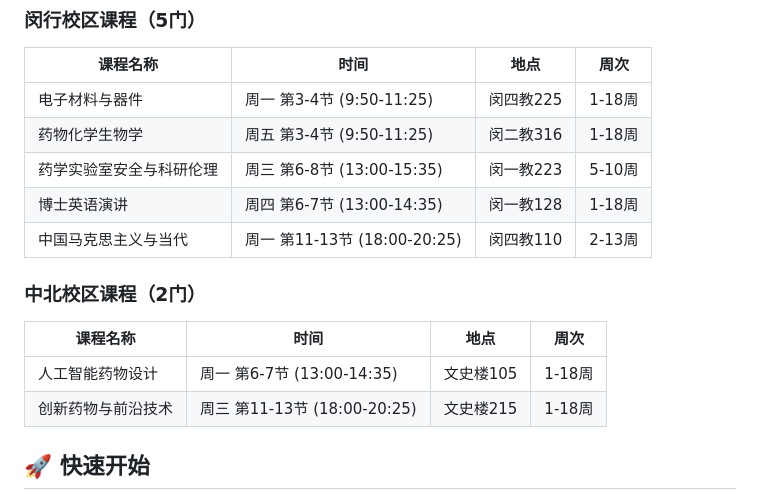
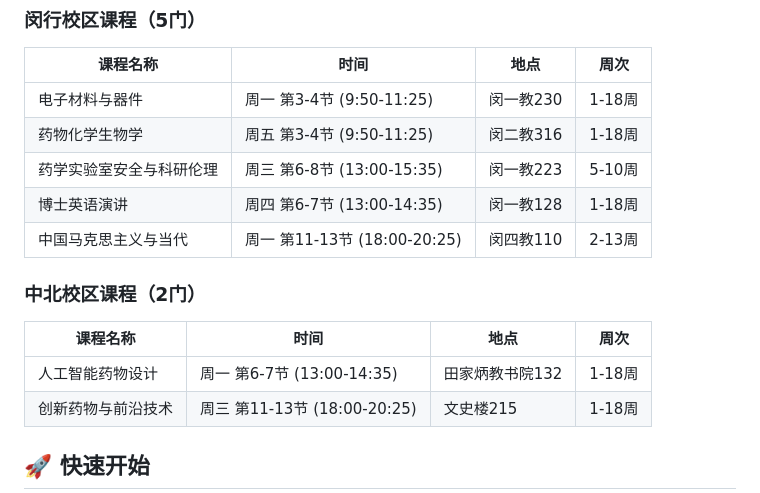
Before and after one commit to jackhu5/course-reminder-system, a Markdown page: README.md, the part around the change. Drawn GitHub-style.

```diff
--- a/README.md
+++ b/README.md
@@ -30,7 +30,7 @@ GitHub Actions (定时触发)
 ### 闵行校区课程（5门）
 | 课程名称 | 时间 | 地点 | 周次 |
 |---------|------|------|------|
-| 电子材料与器件 | 周一 第3-4节 (9:50-11:25) | 闵四教225 | 1-18周 |
+| 电子材料与器件 | 周一 第3-4节 (9:50-11:25) | 闵一教230 | 1-18周 |
 | 药物化学生物学 | 周五 第3-4节 (9:50-11:25) | 闵二教316 | 1-18周 |
 | 药学实验室安全与科研伦理 | 周三 第6-8节 (13:00-15:35) | 闵一教223 | 5-10周 |
 | 博士英语演讲 | 周四 第6-7节 (13:00-14:35) | 闵一教128 | 1-18周 |
@@ -39,7 +39,7 @@ GitHub Actions (定时触发)
 ### 中北校区课程（2门）
 | 课程名称 | 时间 | 地点 | 周次 |
 |---------|------|------|------|
-| 人工智能药物设计 | 周一 第6-7节 (13:00-14:35) | 文史楼105 | 1-18周 |
+| 人工智能药物设计 | 周一 第6-7节 (13:00-14:35) | 田家炳教书院132 | 1-18周 |
 | 创新药物与前沿技术 | 周三 第11-13节 (18:00-20:25) | 文史楼215 | 1-18周 |
 
 ## 🚀 快速开始
```
Also changed, not shown: course-reminder-plan.md (+2 -2 lines).
